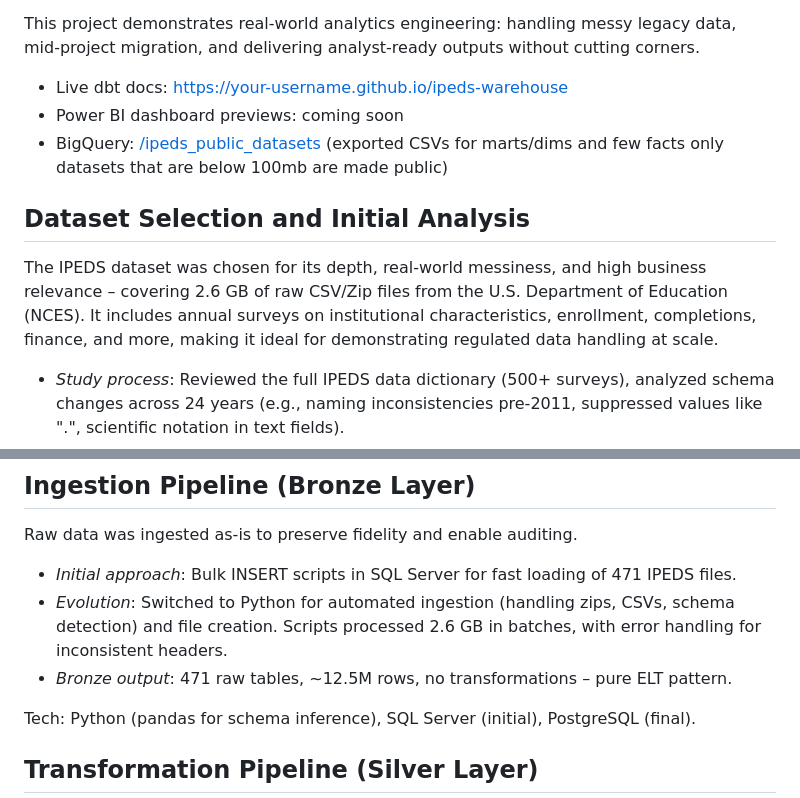
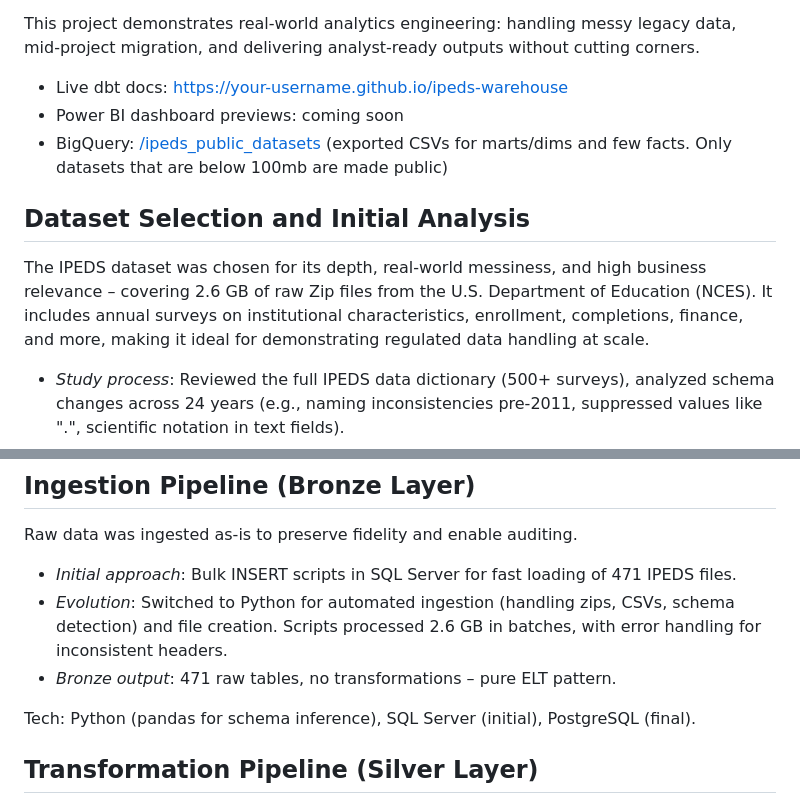
Before and after one commit to Greatdev666/IPEDS-Data-Warehouse, a Markdown page: README.md, 2 parts joined by grey strips. Rendered like a GitHub page.

Commit message:
Update README for clarity and accuracy
Clarified BigQuery dataset description and updated file types in the dataset analysis section.

```diff
--- a/README.md
+++ b/README.md
@@ -19,10 +19,10 @@ This project demonstrates real-world analytics engineering: handling messy legac
 
 - Live dbt docs: [https://your-username.github.io/ipeds-warehouse](https://your-username.github.io/ipeds-warehouse)
 - Power BI dashboard previews: coming soon
-- BigQuery: [/ipeds_public_datasets](https://console.cloud.google.com/bigquery?ws=!1m4!1m3!3m2!1sipeds-public!2sipeds_public) (exported CSVs for marts/dims and few facts only datasets that are below 100mb are made public)
+- BigQuery: [/ipeds_public_datasets](https://console.cloud.google.com/bigquery?ws=!1m4!1m3!3m2!1sipeds-public!2sipeds_public) (exported CSVs for marts/dims and few facts. Only datasets that are below 100mb are made public)
 
 ## Dataset Selection and Initial Analysis
-The IPEDS dataset was chosen for its depth, real-world messiness, and high business relevance – covering 2.6 GB of raw CSV/Zip files from the U.S. Department of Education (NCES). It includes annual surveys on institutional characteristics, enrollment, completions, finance, and more, making it ideal for demonstrating regulated data handling at scale.
+The IPEDS dataset was chosen for its depth, real-world messiness, and high business relevance – covering 2.6 GB of raw Zip files from the U.S. Department of Education (NCES). It includes annual surveys on institutional characteristics, enrollment, completions, finance, and more, making it ideal for demonstrating regulated data handling at scale.
 
 - *Study process*: Reviewed the full IPEDS data dictionary (500+ surveys), analyzed schema changes across 24 years (e.g., naming inconsistencies pre-2011, suppressed values like ".", scientific notation in text fields).
 - *Core files selected*: Focused on high-impact surveys for a balanced warehouse:
@@ -43,7 +43,7 @@ Raw data was ingested as-is to preserve fidelity and enable auditing.
 
 - *Initial approach*: Bulk INSERT scripts in SQL Server for fast loading of 471 IPEDS files.
 - *Evolution*: Switched to Python for automated ingestion (handling zips, CSVs, schema detection) and file creation. Scripts processed 2.6 GB in batches, with error handling for inconsistent headers.
-- *Bronze output*: 471 raw tables, ~12.5M rows, no transformations – pure ELT pattern.
+- *Bronze output*: 471 raw tables, no transformations – pure ELT pattern.
 
 Tech: Python (pandas for schema inference), SQL Server (initial), PostgreSQL (final).
 
```
